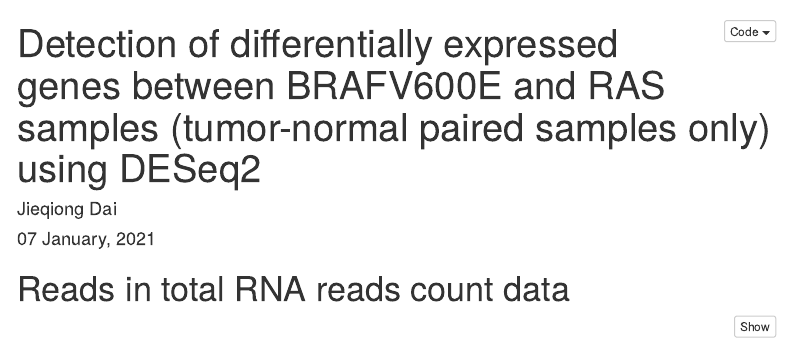
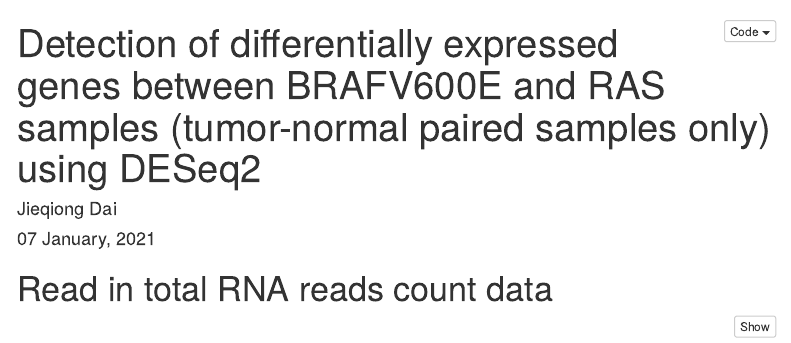
Before and after one commit to NCI-CGR/ChernobylThyroidCancer-Scores, an R Markdown document (BRS_totalRNA_DE.Rmd): the page in a window 1100 px wide, from its top. Rendered offline with R 4.5, knitr and Pandoc, with nearby package versions; some code elsewhere in the file could not run offline; menus at the side of the page are left out.

Commit message:
Update BRS_totalRNA_DE.Rmd

````diff
--- a/BRS_totalRNA_DE.Rmd
+++ b/BRS_totalRNA_DE.Rmd
@@ -13,7 +13,7 @@
 knitr::opts_chunk$set(echo = TRUE)
 ```
 
-# Reads in total RNA reads count data
+# Read in total RNA reads count data
 ```{r,message=FALSE,warning=FALSE}
 library(DESeq2)
 rna <- read.csv("totalRNA_reads_count_ready.csv",header=T,row.names=1)
````
Also changed, not shown: BRS_totalRNA_DE.Rmd (2 more changed lines).
